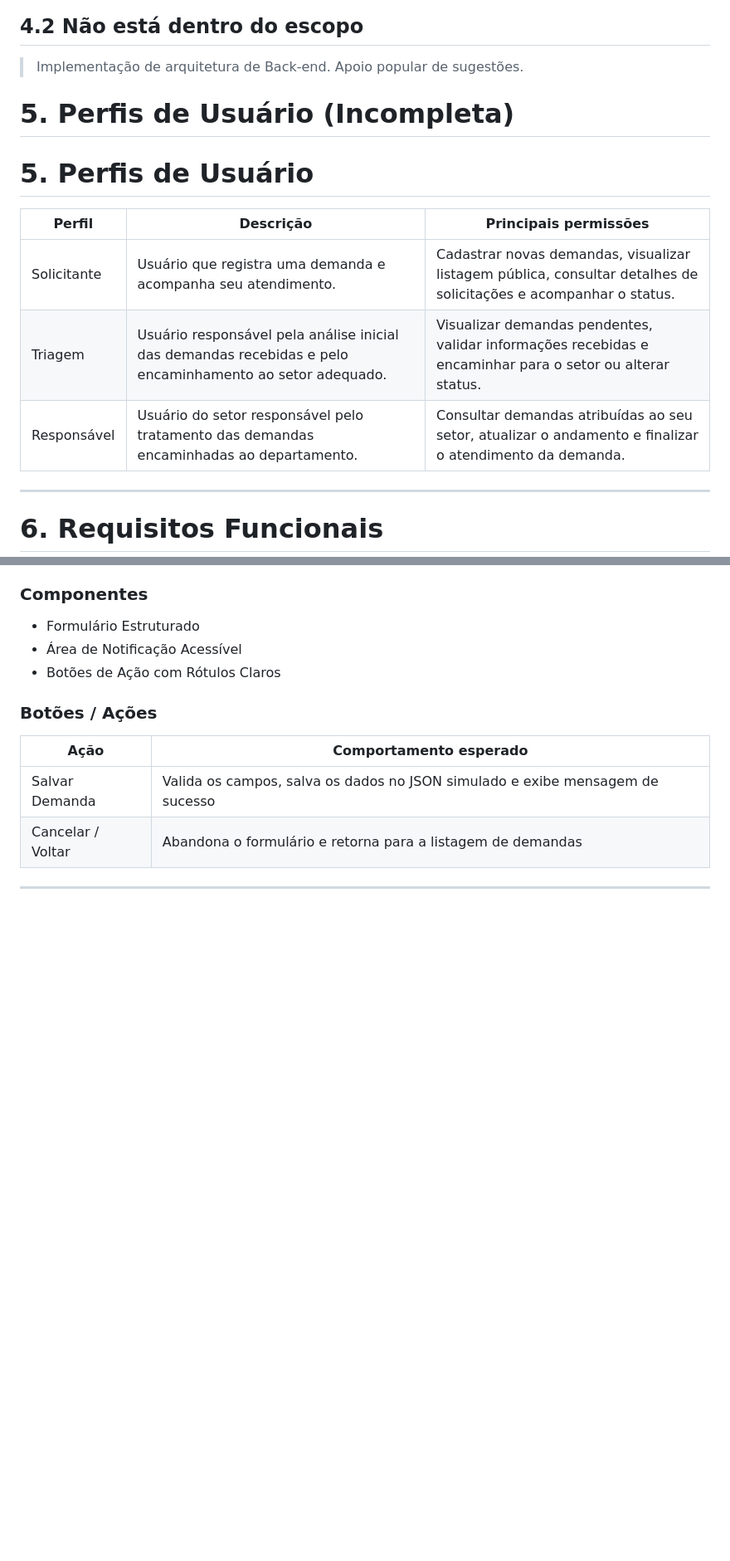
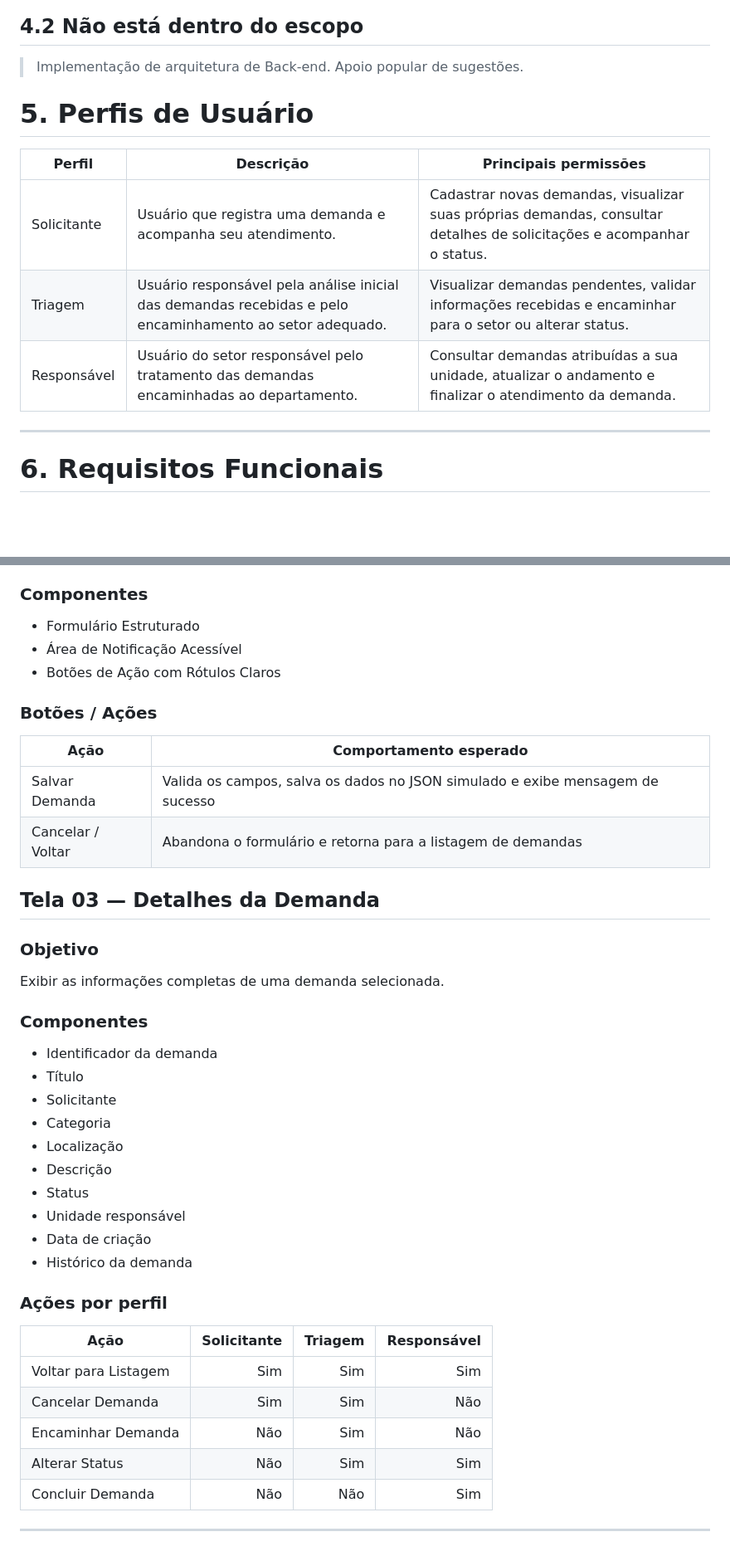
Before and after one commit to ggav23/FullMetal, a Markdown page: docs/especificacao-funcional.md, 2 parts joined by grey strips. Shown at 83% size. GitHub-like rendering; blank space fills up the shorter version.

Commit message:
docs: ajusta visibilidade por perfil e documenta tela de detalhes

```diff
--- a/docs/especificacao-funcional.md
+++ b/docs/especificacao-funcional.md
@@ -42,15 +42,14 @@ Descrever como o processo funciona atualmente e qual problema deverá ser resolv
 > Implementação de arquitetura de Back-end.
 > Apoio popular de sugestões.
 
-# 5. Perfis de Usuário (Incompleta)
 
 # 5. Perfis de Usuário
 
 | Perfil | Descrição | Principais permissões |
 |---|---|---|
-| Solicitante | Usuário que registra uma demanda e acompanha seu atendimento. | Cadastrar novas demandas, visualizar listagem pública, consultar detalhes de solicitações e acompanhar o status.|
+| Solicitante | Usuário que registra uma demanda e acompanha seu atendimento. | Cadastrar novas demandas, visualizar suas próprias demandas, consultar detalhes de solicitações e acompanhar o status.|
 | Triagem | Usuário responsável pela análise inicial das demandas recebidas e pelo encaminhamento ao setor adequado. | Visualizar demandas pendentes, validar informações recebidas e encaminhar para o setor ou alterar status. |
-| Responsável | Usuário do setor responsável pelo tratamento das demandas encaminhadas ao departamento. | Consultar demandas atribuídas ao seu setor, atualizar o andamento e finalizar o atendimento da demanda. |                                                |                                                     |
+| Responsável | Usuário do setor responsável pelo tratamento das demandas encaminhadas ao departamento. | Consultar demandas atribuídas a sua unidade, atualizar o andamento e finalizar o atendimento da demanda. |                                                |                                                     |
 
 
 ---
@@ -171,4 +170,33 @@ Exibir as demandas às quais o usuário possui acesso, permitindo consulta, busc
 |---|---|
 | Salvar Demanda | Valida os campos, salva os dados no JSON simulado e exibe mensagem de sucesso |
 | Cancelar / Voltar | Abandona o formulário e retorna para a listagem de demandas |
+
+## Tela 03 — Detalhes da Demanda
+
+### Objetivo
+
+Exibir as informações completas de uma demanda selecionada.
+
+### Componentes
+
+- Identificador da demanda
+- Título
+- Solicitante
+- Categoria
+- Localização
+- Descrição
+- Status
+- Unidade responsável
+- Data de criação
+- Histórico da demanda
+
+### Ações por perfil
+
+| Ação | Solicitante | Triagem | Responsável |
+|---|---:|---:|---:|
+| Voltar para Listagem | Sim | Sim | Sim |
+| Cancelar Demanda | Sim | Sim | Não |
+| Encaminhar Demanda | Não | Sim | Não |
+| Alterar Status | Não | Sim | Sim |
+| Concluir Demanda | Não | Não | Sim |
 ---
```
Also changed, not shown: other parts of docs/especificacao-funcional.md (+3 -3 lines).
